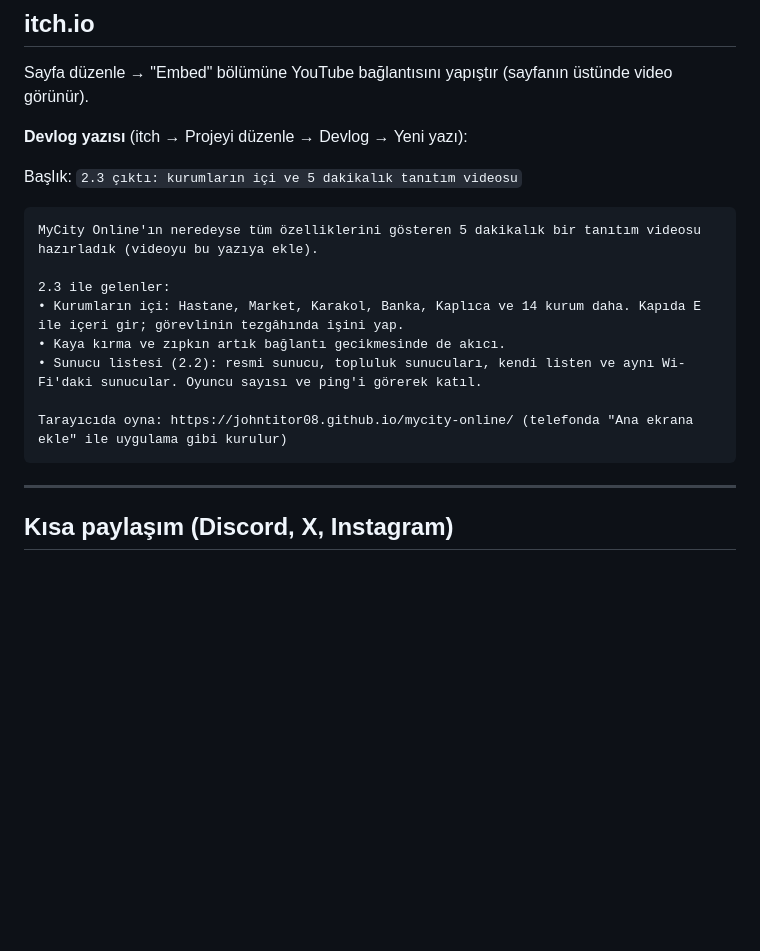
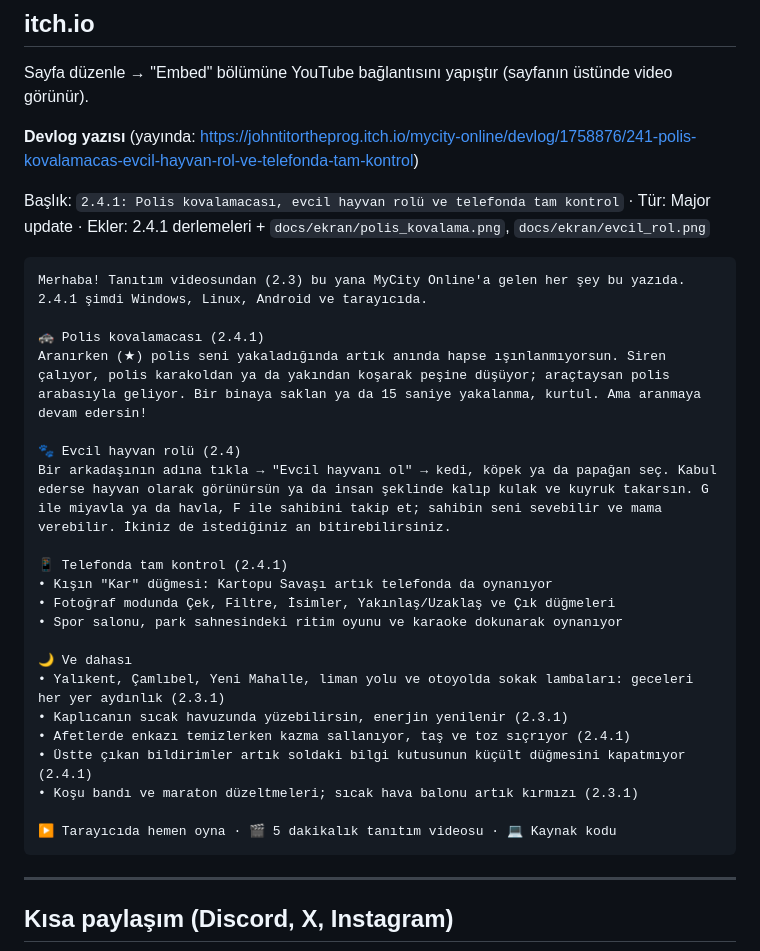
Before and after one commit to johntitor08/mycity-online, a Markdown page: docs/tanitim/teaser_metni.md, the part around the change. Drawn GitHub-style; blank space fills up the shorter version.

Commit message:
itch devlog: 2.4.1 yazısı (yayında)
Co-Authored-By: Claude Opus 5.5 <noreply@anthropic.com>

````diff
--- a/docs/tanitim/teaser_metni.md
+++ b/docs/tanitim/teaser_metni.md
@@ -74,19 +74,32 @@ MyCity Online, türkçe oyun, çok oyunculu oyun, ücretsiz oyun, yaşam simüla
 
 Sayfa düzenle → "Embed" bölümüne YouTube bağlantısını yapıştır (sayfanın üstünde video görünür).
 
-**Devlog yazısı** (itch → Projeyi düzenle → Devlog → Yeni yazı):
+**Devlog yazısı** (yayında: https://johntitortheprog.itch.io/mycity-online/devlog/1758876/241-polis-kovalamacas-evcil-hayvan-rol-ve-telefonda-tam-kontrol)
 
-Başlık: `2.3 çıktı: kurumların içi ve 5 dakikalık tanıtım videosu`
+Başlık: `2.4.1: Polis kovalamacası, evcil hayvan rolü ve telefonda tam kontrol` · Tür: Major update · Ekler: 2.4.1 derlemeleri + `docs/ekran/polis_kovalama.png`, `docs/ekran/evcil_rol.png`
 
 ```
-MyCity Online'ın neredeyse tüm özelliklerini gösteren 5 dakikalık bir tanıtım videosu hazırladık (videoyu bu yazıya ekle).
+Merhaba! Tanıtım videosundan (2.3) bu yana MyCity Online'a gelen her şey bu yazıda. 2.4.1 şimdi Windows, Linux, Android ve tarayıcıda.
 
-2.3 ile gelenler:
-• Kurumların içi: Hastane, Market, Karakol, Banka, Kaplıca ve 14 kurum daha. Kapıda E ile içeri gir; görevlinin tezgâhında işini yap.
-• Kaya kırma ve zıpkın artık bağlantı gecikmesinde de akıcı.
-• Sunucu listesi (2.2): resmi sunucu, topluluk sunucuları, kendi listen ve aynı Wi-Fi'daki sunucular. Oyuncu sayısı ve ping'i görerek katıl.
+🚓 Polis kovalamacası (2.4.1)
+Aranırken (★) polis seni yakaladığında artık anında hapse ışınlanmıyorsun. Siren çalıyor, polis karakoldan ya da yakından koşarak peşine düşüyor; araçtaysan polis arabasıyla geliyor. Bir binaya saklan ya da 15 saniye yakalanma, kurtul. Ama aranmaya devam edersin!
 
-Tarayıcıda oyna: https://johntitor08.github.io/mycity-online/ (telefonda "Ana ekrana ekle" ile uygulama gibi kurulur)
+🐾 Evcil hayvan rolü (2.4)
+Bir arkadaşının adına tıkla → "Evcil hayvanı ol" → kedi, köpek ya da papağan seç. Kabul ederse hayvan olarak görünürsün ya da insan şeklinde kalıp kulak ve kuyruk takarsın. G ile miyavla ya da havla, F ile sahibini takip et; sahibin seni sevebilir ve mama verebilir. İkiniz de istediğiniz an bitirebilirsiniz.
+
+📱 Telefonda tam kontrol (2.4.1)
+• Kışın "Kar" düğmesi: Kartopu Savaşı artık telefonda da oynanıyor
+• Fotoğraf modunda Çek, Filtre, İsimler, Yakınlaş/Uzaklaş ve Çık düğmeleri
+• Spor salonu, park sahnesindeki ritim oyunu ve karaoke dokunarak oynanıyor
+
+🌙 Ve dahası
+• Yalıkent, Çamlıbel, Yeni Mahalle, liman yolu ve otoyolda sokak lambaları: geceleri her yer aydınlık (2.3.1)
+• Kaplıcanın sıcak havuzunda yüzebilirsin, enerjin yenilenir (2.3.1)
+• Afetlerde enkazı temizlerken kazma sallanıyor, taş ve toz sıçrıyor (2.4.1)
+• Üstte çıkan bildirimler artık soldaki bilgi kutusunun küçült düğmesini kapatmıyor (2.4.1)
+• Koşu bandı ve maraton düzeltmeleri; sıcak hava balonu artık kırmızı (2.3.1)
+
+▶ Tarayıcıda hemen oyna · 🎬 5 dakikalık tanıtım videosu · 💻 Kaynak kodu
 ```
 
 ---
````
